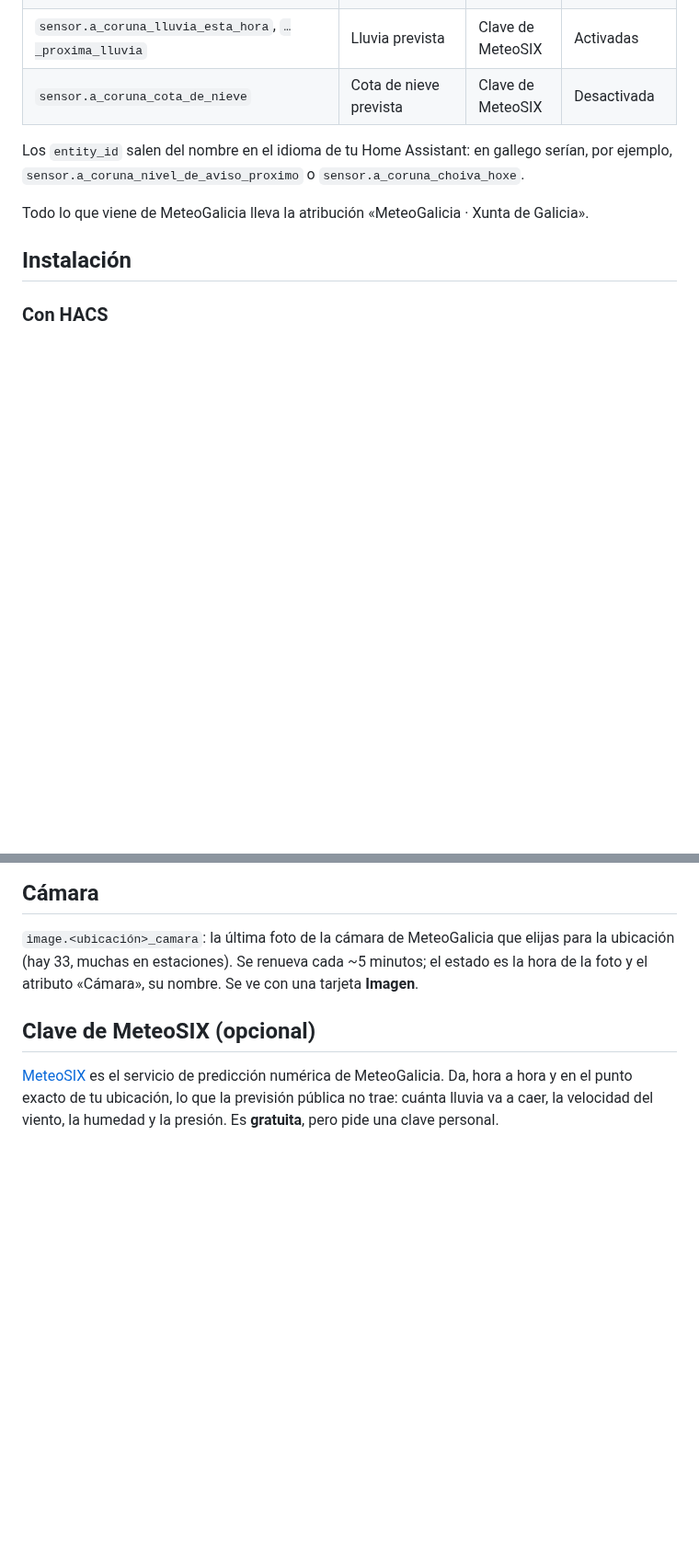
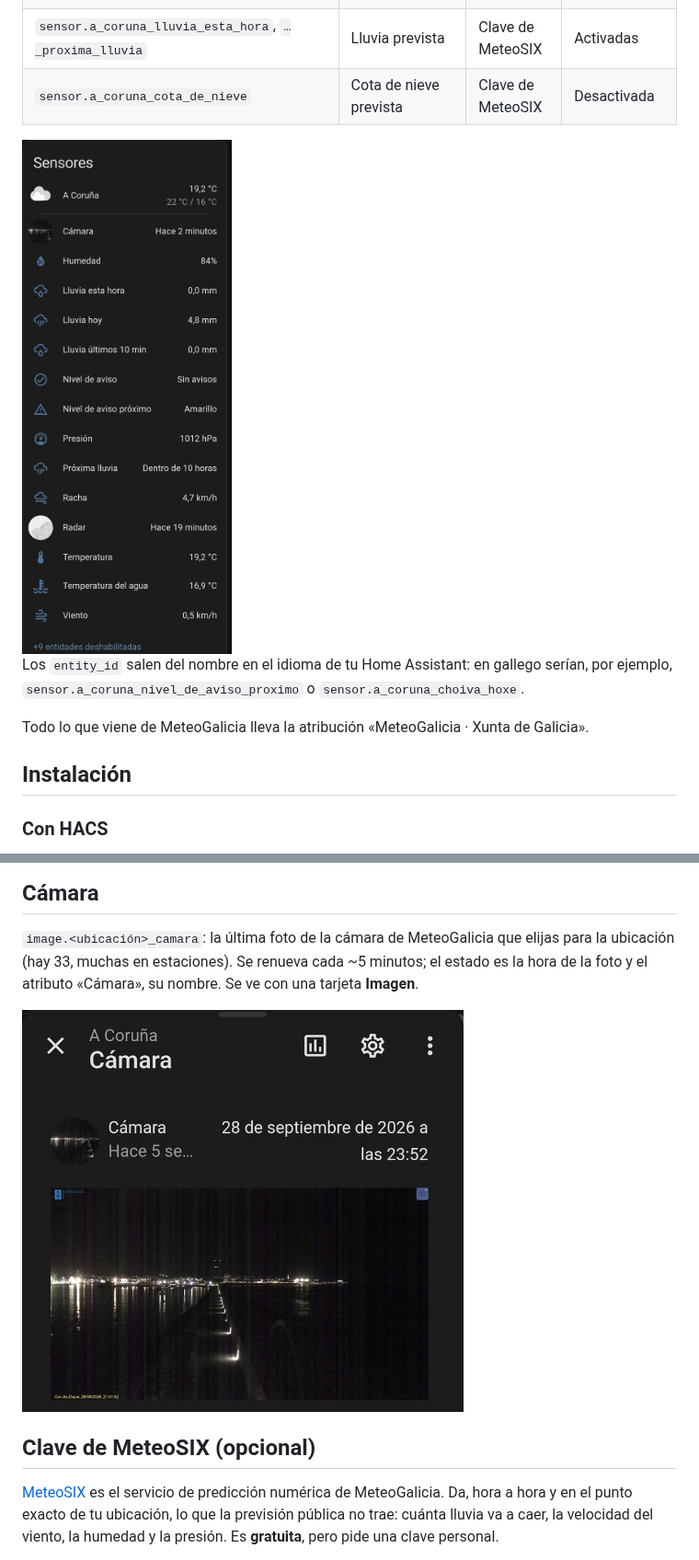
Before and after one commit to iago-veiga/ha-meteogal, a Markdown page: README.md, 2 parts joined by grey strips. Shown at 92% size. Drawn GitHub-style; pictures changed too: docs/images/camara.jpg (added), docs/images/sensores.png (added); blank space fills up the shorter version.

```diff
--- a/README.md
+++ b/README.md
@@ -35,6 +35,8 @@ Cada ubicación que configures es un dispositivo con el nombre oficial de su con
 | `sensor.a_coruna_lluvia_esta_hora`, `…_proxima_lluvia` | Lluvia prevista | Clave de MeteoSIX | Activadas |
 | `sensor.a_coruna_cota_de_nieve` | Cota de nieve prevista | Clave de MeteoSIX | Desactivada |
 
+<img src="docs/images/sensores.png" width="320" alt="Dispositivo A Coruña en Home Assistant: tiempo, cámara, sensores de la estación, avisos, lluvia prevista y radar">
+
 Los `entity_id` salen del nombre en el idioma de tu Home Assistant: en gallego serían, por ejemplo, `sensor.a_coruna_nivel_de_aviso_proximo` o `sensor.a_coruna_choiva_hoxe`.
 
 Todo lo que viene de MeteoGalicia lleva la atribución «MeteoGalicia · Xunta de Galicia».
@@ -172,6 +174,8 @@ Detalle en [docs/estaciones.md](docs/estaciones.md).
 ## Cámara
 
 `image.<ubicación>_camara`: la última foto de la cámara de MeteoGalicia que elijas para la ubicación (hay 33, muchas en estaciones). Se renueva cada ~5 minutos; el estado es la hora de la foto y el atributo «Cámara», su nombre. Se ve con una tarjeta **Imagen**.
+
+<img src="docs/images/camara.jpg" width="480" alt="Cámara de Coruña-Dique de noche en Home Assistant">
 
 ## Clave de MeteoSIX (opcional)
 
```
Also changed, not shown: other parts of README.md (+2 -2 lines), 3 other files.
